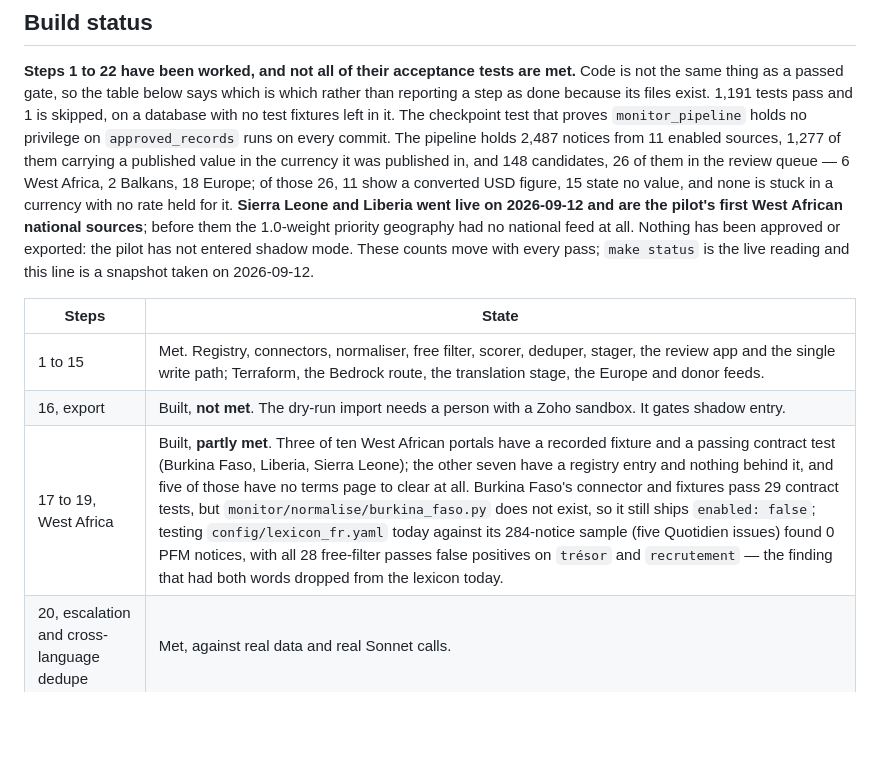
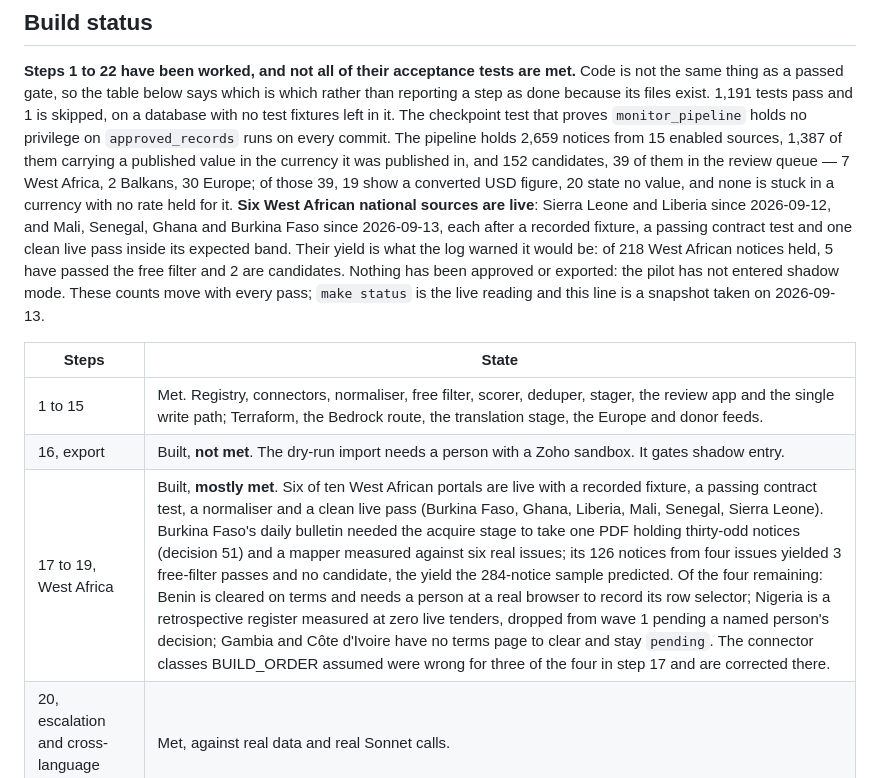
Before and after one commit to Silvafox76/FB_test, a Markdown page: README.md, the part around the change. Drawn GitHub-style; blank space fills up the shorter version.

Commit message:
docs: build status after the West African second pass
Co-Authored-By: Claude Fable 5.1 <noreply@anthropic.com>
Claude-Session: https://claude.ai/code/session_01M8UWGPPA61ATREpMXw9DHf

```diff
--- a/README.md
+++ b/README.md
@@ -99,20 +99,22 @@ same thing as a passed gate, so the table below says which is which rather than
 done because its files exist. 1,191 tests pass and 1 is skipped, on a database with no test
 fixtures left in it. The
 checkpoint test that proves `monitor_pipeline` holds no privilege on `approved_records` runs on every
-commit. The pipeline holds 2,487 notices from 11 enabled sources, 1,277 of
-them carrying a published value in the currency it was published in, and 148 candidates, 26 of them
-in the review queue — 6 West Africa, 2 Balkans, 18 Europe; of those 26, 11 show a converted USD
-figure, 15 state no value, and none is stuck in a currency with no rate held for it. **Sierra Leone
-and Liberia went live on 2026-09-12 and are the pilot's first West African national sources**; before
-them the 1.0-weight priority geography had no national feed at all. Nothing has been approved or
-exported: the pilot has not entered shadow mode. These counts move with every pass; `make status` is
-the live reading and this line is a snapshot taken on 2026-09-12.
+commit. The pipeline holds 2,659 notices from 15 enabled sources, 1,387 of
+them carrying a published value in the currency it was published in, and 152 candidates, 39 of them
+in the review queue — 7 West Africa, 2 Balkans, 30 Europe; of those 39, 19 show a converted USD
+figure, 20 state no value, and none is stuck in a currency with no rate held for it. **Six West
+African national sources are live**: Sierra Leone and Liberia since 2026-09-12, and Mali, Senegal,
+Ghana and Burkina Faso since 2026-09-13, each after a recorded fixture, a passing contract test and
+one clean live pass inside its expected band. Their yield is what the log warned it would be:
+of 218 West African notices held, 5 have passed the free filter and 2 are candidates. Nothing has
+been approved or exported: the pilot has not entered shadow mode. These counts move with every pass;
+`make status` is the live reading and this line is a snapshot taken on 2026-09-13.
 
 | Steps | State |
 | --- | --- |
 | 1 to 15 | Met. Registry, connectors, normaliser, free filter, scorer, deduper, stager, the review app and the single write path; Terraform, the Bedrock route, the translation stage, the Europe and donor feeds. |
 | 16, export | Built, **not met**. The dry-run import needs a person with a Zoho sandbox. It gates shadow entry. |
-| 17 to 19, West Africa | Built, **partly met**. Three of ten West African portals have a recorded fixture and a passing contract test (Burkina Faso, Liberia, Sierra Leone); the other seven have a registry entry and nothing behind it, and five of those have no terms page to clear at all. Burkina Faso's connector and fixtures pass 29 contract tests, but `monitor/normalise/burkina_faso.py` does not exist, so it still ships `enabled: false`; testing `config/lexicon_fr.yaml` today against its 284-notice sample (five Quotidien issues) found 0 PFM notices, with all 28 free-filter passes false positives on `trésor` and `recrutement` — the finding that had both words dropped from the lexicon today. |
+| 17 to 19, West Africa | Built, **mostly met**. Six of ten West African portals are live with a recorded fixture, a passing contract test, a normaliser and a clean live pass (Burkina Faso, Ghana, Liberia, Mali, Senegal, Sierra Leone). Burkina Faso's daily bulletin needed the acquire stage to take one PDF holding thirty-odd notices (decision 51) and a mapper measured against six real issues; its 126 notices from four issues yielded 3 free-filter passes and no candidate, the yield the 284-notice sample predicted. Of the four remaining: Benin is cleared on terms and needs a person at a real browser to record its row selector; Nigeria is a retrospective register measured at zero live tenders, dropped from wave 1 pending a named person's decision; Gambia and Côte d'Ivoire have no terms page to clear and stay `pending`. The connector classes BUILD_ORDER assumed were wrong for three of the four in step 17 and are corrected there. |
 | 20, escalation and cross-language dedupe | Met, against real data and real Sonnet calls. |
 | 21, golden set and metrics | Metrics half met; golden half **not met** — see below. |
 | 21b, published value and USD conversion | Met. See `BUILD_ORDER.md`. |
```
